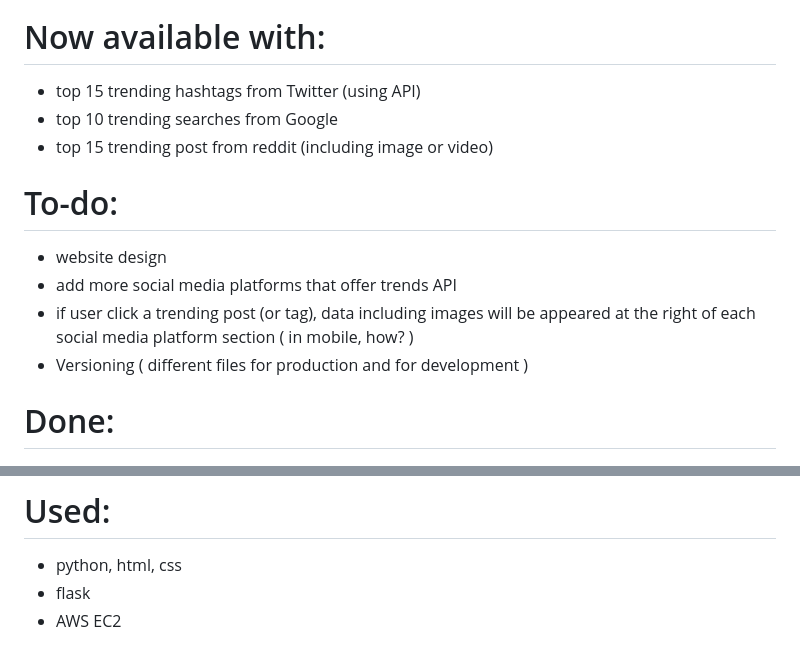
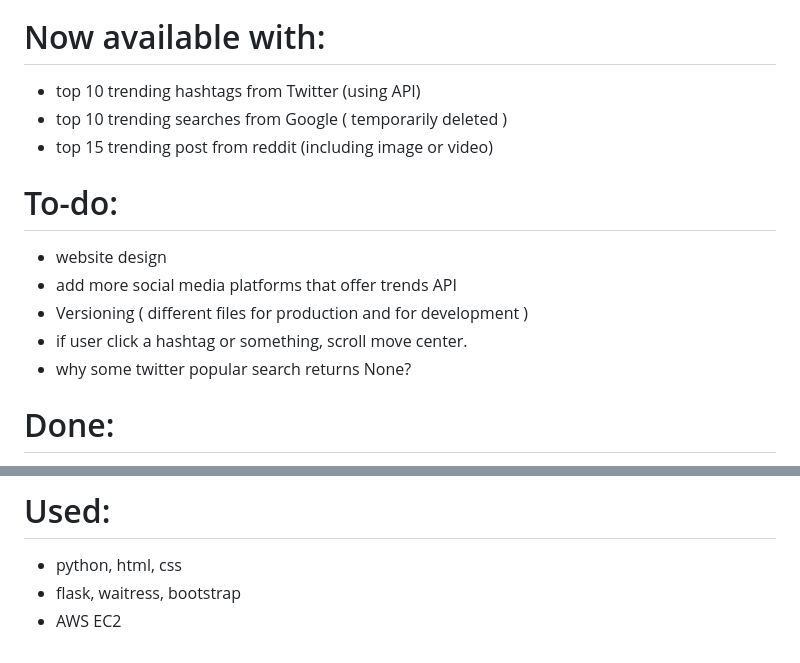
Before and after one commit to between0n1/increazing_website, a Markdown page: README.md, 2 parts joined by grey strips. GitHub-like rendering.

Commit message:
# increaZing http://www.increazing.com Website with top 10 trending posts from various social media platform ![img.png](img.png)
# Now available with:
- top 10 trending hashtags from Twitter (using API)
- top 10 trending searches from Google ( temporarily deleted )
- top 15 trending post from reddit (including image or video)
# To-do:
- website design
- add more social media platforms that offer trends API
- Versioning ( different files for production and for development )
- if user click a hashtag or something, scroll move center.
- why some twitter popular search returns None?

# Done:
- connected to AWS ec2 (Jul 27 2021)
- website automatically fetch data from social media platforms in the AWS ec2 virtual server (Jul 27 2021)
- domain linked to http://www.increazing.com (Jul 27 2021)
- now the project is using flask development server, but I have to use a server for production deployment

# Used:
- python, html, css
- flask, waitress, bootstrap
- AWS EC2

```diff
--- a/README.md
+++ b/README.md
@@ -5,13 +5,14 @@ Website with top 15 trending posts from various social media platform
 
 # Now available with:
-- top 15 trending hashtags from Twitter (using API)
-- top 10 trending searches from Google
+- top 10 trending hashtags from Twitter (using API)
+- top 10 trending searches from Google ( temporarily deleted )
 - top 15 trending post from reddit (including image or video)
 # To-do:
 - website design
 - add more social media platforms that offer trends API
-- if user click a trending post (or tag), data including images will be appeared at the right of each social media platform section ( in mobile, how? )
 - Versioning ( different files for production and for development )
+- if user click a hashtag or something, scroll move center.
+- why some twitter popular search returns None?
 
 # Done:
 - connected to AWS ec2 (Jul 27 2021)
@@ -21,5 +22,5 @@ Website with top 15 trending posts from various social media platform
 
 # Used:
 - python, html, css
-- flask
+- flask, waitress, bootstrap
 - AWS EC2
```
Also changed, not shown: other parts of README.md (+2 -2 lines), img.png (added).
